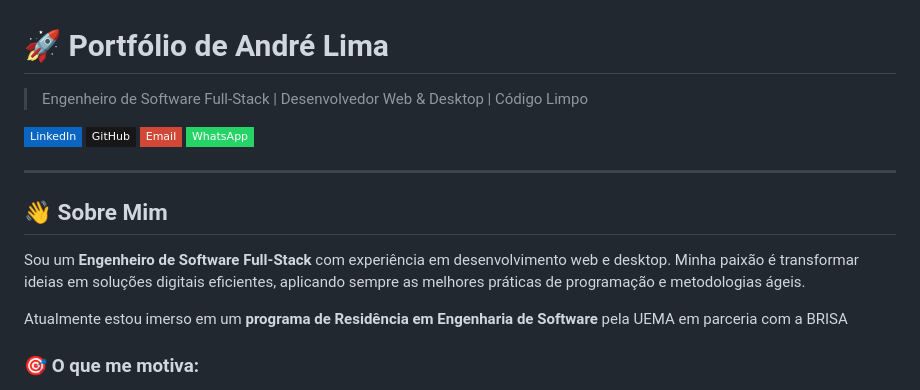
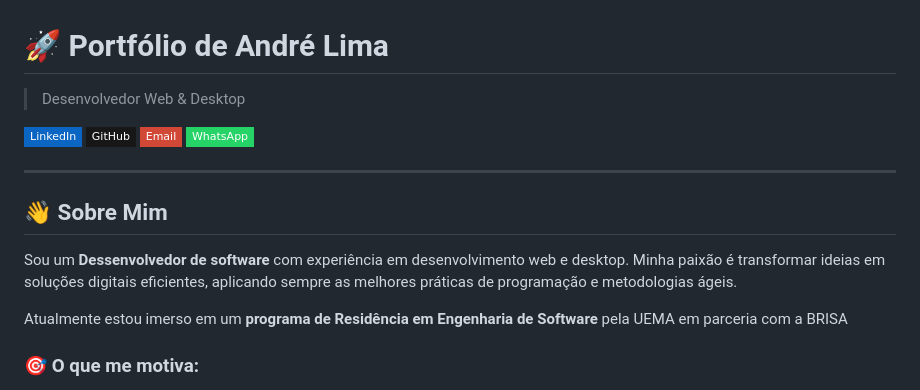
Before and after one commit to andrelima-dev/portifolioS, a Markdown page: README.md, the part around the change. Rendered like a GitHub page; badges without logos.

Commit message:
Update README with new content and formatting

```diff
--- a/README.md
+++ b/README.md
@@ -1,6 +1,6 @@
 # 🚀 Portfólio de André Lima
 
-> Engenheiro de Software Full-Stack | Desenvolvedor Web & Desktop |  Código Limpo
+>  Desenvolvedor Web & Desktop
 
 [![LinkedIn](https://img.shields.io/badge/-LinkedIn-0A66C2?style=flat-square&logo=linkedin&logoColor=white)](https://www.linkedin.com/in/andré-lima-7822042a5/)
 [![GitHub](https://img.shields.io/badge/-GitHub-181717?style=flat-square&logo=github&logoColor=white)](https://github.com/andrelima-dev)
@@ -11,7 +11,7 @@
 
 ## 👋 Sobre Mim
 
-Sou um **Engenheiro de Software Full-Stack** com experiência em desenvolvimento web e desktop. Minha paixão é transformar ideias em soluções digitais eficientes, aplicando sempre as melhores práticas de programação e metodologias ágeis.
+Sou um **Dessenvolvedor de software** com experiência em desenvolvimento web e desktop. Minha paixão é transformar ideias em soluções digitais eficientes, aplicando sempre as melhores práticas de programação e metodologias ágeis.
 
 Atualmente estou imerso em um **programa de Residência em Engenharia de Software** pela UEMA em parceria com a BRISA
 ### 🎯 O que me motiva:
```
